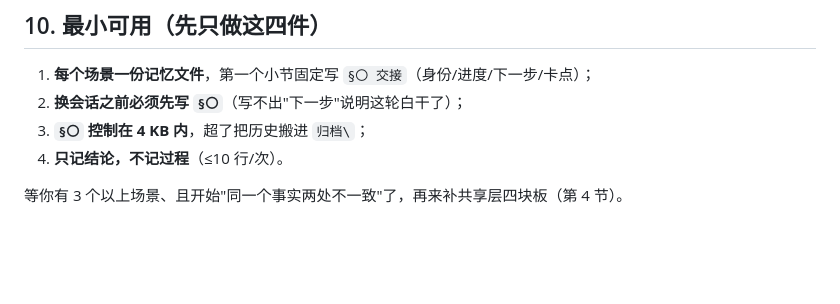
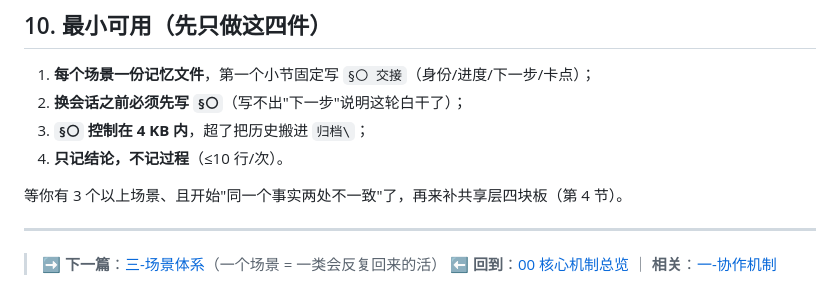
Before and after one commit to mashanglinyu/luanyujia-workbench, a Markdown page: 00-核心机制/二-记忆机制.md, the part around the change. GitHub-like rendering; blank space fills up the shorter version.

```diff
--- a/00-核心机制/二-记忆机制.md
+++ b/00-核心机制/二-记忆机制.md
@@ -196,3 +196,8 @@
 4. **只记结论，不记过程**（≤10 行/次）。
 
 等你有 3 个以上场景、且开始"同一个事实两处不一致"了，再来补共享层四块板（第 4 节）。
+
+---
+
+> ➡️ **下一篇**：[三-场景体系](三-场景体系.md)（一个场景 = 一类会反复回来的活）
+> ⬅️ **回到**：[00 核心机制总览](README.md) ｜ **相关**：[一-协作机制](一-协作机制.md)
```
Also changed, not shown: 00-核心机制/一-协作机制.md (+5 -0 lines).
